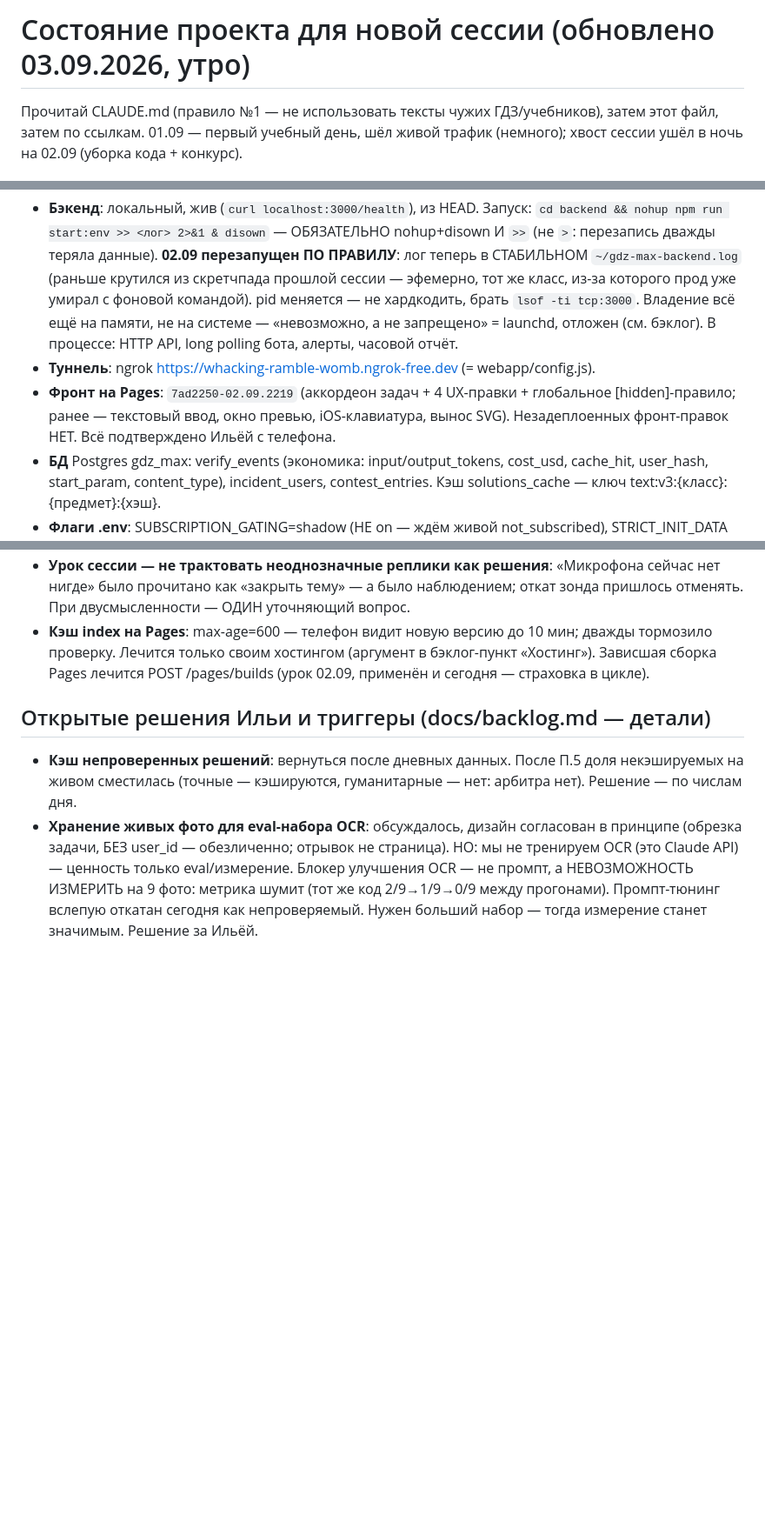
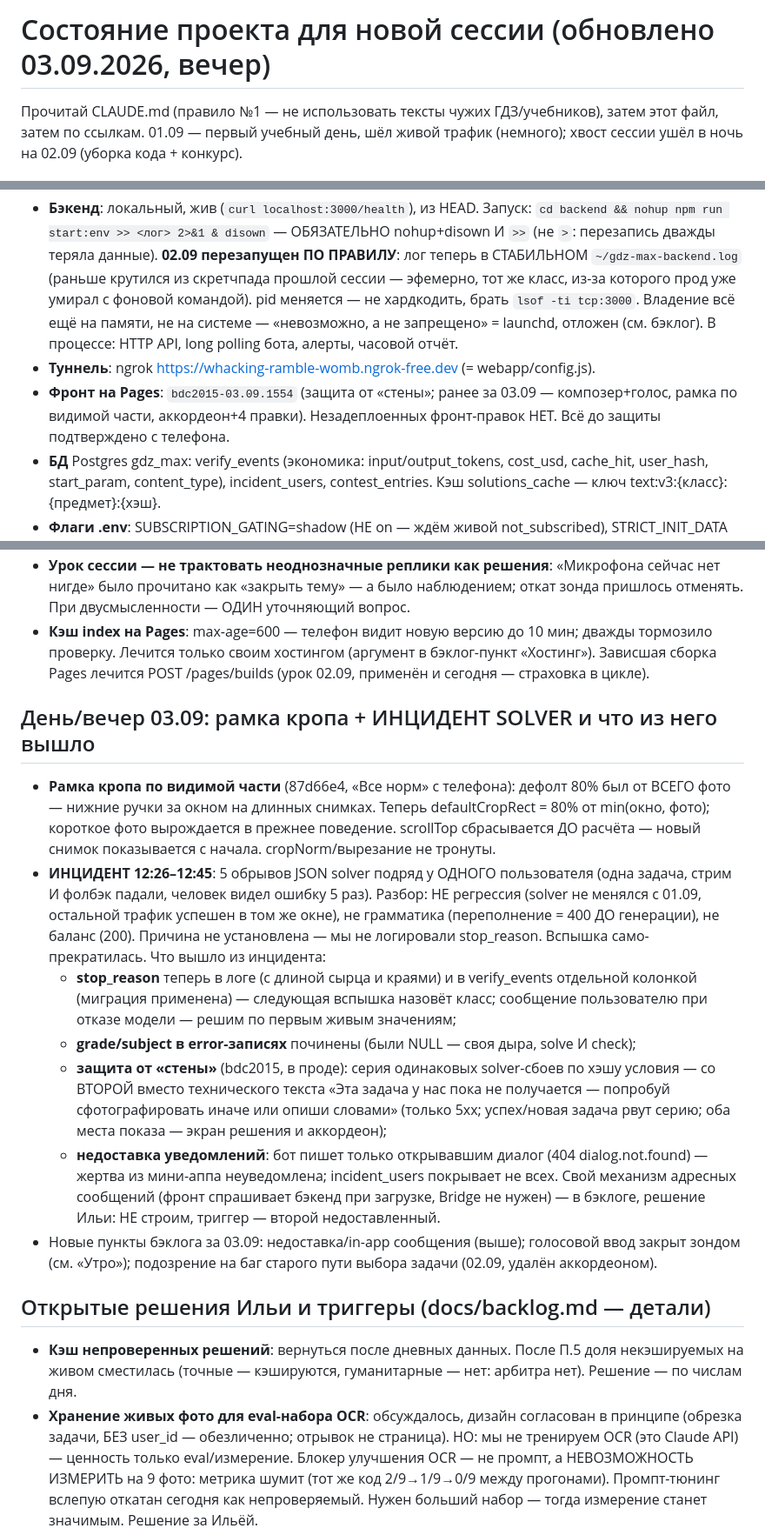
Before and after one commit to ilya00794-coder/gdz-max-app, a Markdown page: docs/session-state.md, 3 parts joined by grey strips. Shown at 87% size. Drawn GitHub-style; blank space fills up the shorter version.

Commit message:
docs: session-state — вечер 03.09: рамка кропа, инцидент solver и его плоды
Co-Authored-By: Claude Opus 4.8 <noreply@anthropic.com>
Claude-Session: https://claude.ai/code/session_01Y4Yzijtf1uf2AveHum3V56

```diff
--- a/docs/session-state.md
+++ b/docs/session-state.md
@@ -1,4 +1,4 @@
-# Состояние проекта для новой сессии (обновлено 03.09.2026, утро)
+# Состояние проекта для новой сессии (обновлено 03.09.2026, вечер)
 
 Прочитай CLAUDE.md (правило №1 — не использовать тексты чужих ГДЗ/учебников),
 затем этот файл, затем по ссылкам. 01.09 — первый учебный день, шёл живой
@@ -15,10 +15,9 @@
   «невозможно, а не запрещено» = launchd, отложен (см. бэклог).
   В процессе: HTTP API, long polling бота, алерты, часовой отчёт.
 - **Туннель**: ngrok https://whacking-ramble-womb.ngrok-free.dev (= webapp/config.js).
-- **Фронт на Pages**: `7ad2250-02.09.2219` (аккордеон задач + 4 UX-правки +
-  глобальное [hidden]-правило; ранее — текстовый ввод, окно превью,
-  iOS-клавиатура, вынос SVG). Незадеплоенных фронт-правок НЕТ.
-  Всё подтверждено Ильёй с телефона.
+- **Фронт на Pages**: `bdc2015-03.09.1554` (защита от «стены»; ранее за
+  03.09 — композер+голос, рамка по видимой части, аккордеон+4 правки).
+  Незадеплоенных фронт-правок НЕТ. Всё до защиты подтверждено с телефона.
 - **БД** Postgres gdz_max: verify_events (экономика: input/output_tokens,
   cost_usd, cache_hit, user_hash, start_param, content_type), incident_users,
   contest_entries. Кэш solutions_cache — ключ text:v3:{класс}:{предмет}:{хэш}.
@@ -169,6 +168,38 @@
   бэклог-пункт «Хостинг»). Зависшая сборка Pages лечится
   POST /pages/builds (урок 02.09, применён и сегодня — страховка в цикле).
 
+## День/вечер 03.09: рамка кропа + ИНЦИДЕНТ SOLVER и что из него вышло
+- **Рамка кропа по видимой части** (87d66e4, «Все норм» с телефона):
+  дефолт 80% был от ВСЕГО фото — нижние ручки за окном на длинных снимках.
+  Теперь defaultCropRect = 80% от min(окно, фото); короткое фото
+  вырождается в прежнее поведение. scrollTop сбрасывается ДО расчёта —
+  новый снимок показывается с начала. cropNorm/вырезание не тронуты.
+- **ИНЦИДЕНТ 12:26–12:45**: 5 обрывов JSON solver подряд у ОДНОГО
+  пользователя (одна задача, стрим И фолбэк падали, человек видел ошибку
+  5 раз). Разбор: НЕ регрессия (solver не менялся с 01.09, остальной
+  трафик успешен в том же окне), не грамматика (переполнение = 400 ДО
+  генерации), не баланс (200). Причина не установлена — мы не логировали
+  stop_reason. Вспышка само-прекратилась. Что вышло из инцидента:
+  * **stop_reason** теперь в логе (с длиной сырца и краями) и в
+    verify_events отдельной колонкой (миграция применена) — следующая
+    вспышка назовёт класс; сообщение пользователю при отказе модели —
+    решим по первым живым значениям;
+  * **grade/subject в error-записях** починены (были NULL — своя дыра,
+    solve И check);
+  * **защита от «стены»** (bdc2015, в проде): серия одинаковых
+    solver-сбоев по хэшу условия — со ВТОРОЙ вместо технического текста
+    «Эта задача у нас пока не получается — попробуй сфотографировать
+    иначе или опиши словами» (только 5xx; успех/новая задача рвут серию;
+    оба места показа — экран решения и аккордеон);
+  * **недоставка уведомлений**: бот пишет только открывавшим диалог
+    (404 dialog.not.found) — жертва из мини-аппа неуведомлена;
+    incident_users покрывает не всех. Свой механизм адресных сообщений
+    (фронт спрашивает бэкенд при загрузке, Bridge не нужен) — в бэклоге,
+    решение Ильи: НЕ строим, триггер — второй недоставленный.
+- Новые пункты бэклога за 03.09: недоставка/in-app сообщения (выше);
+  голосовой ввод закрыт зондом (см. «Утро»); подозрение на баг старого
+  пути выбора задачи (02.09, удалён аккордеоном).
+
 ## Открытые решения Ильи и триггеры (docs/backlog.md — детали)
 - **Кэш непроверенных решений**: вернуться после дневных данных. После П.5
   доля некэшируемых на живом сместилась (точные — кэшируются, гуманитарные —
```
